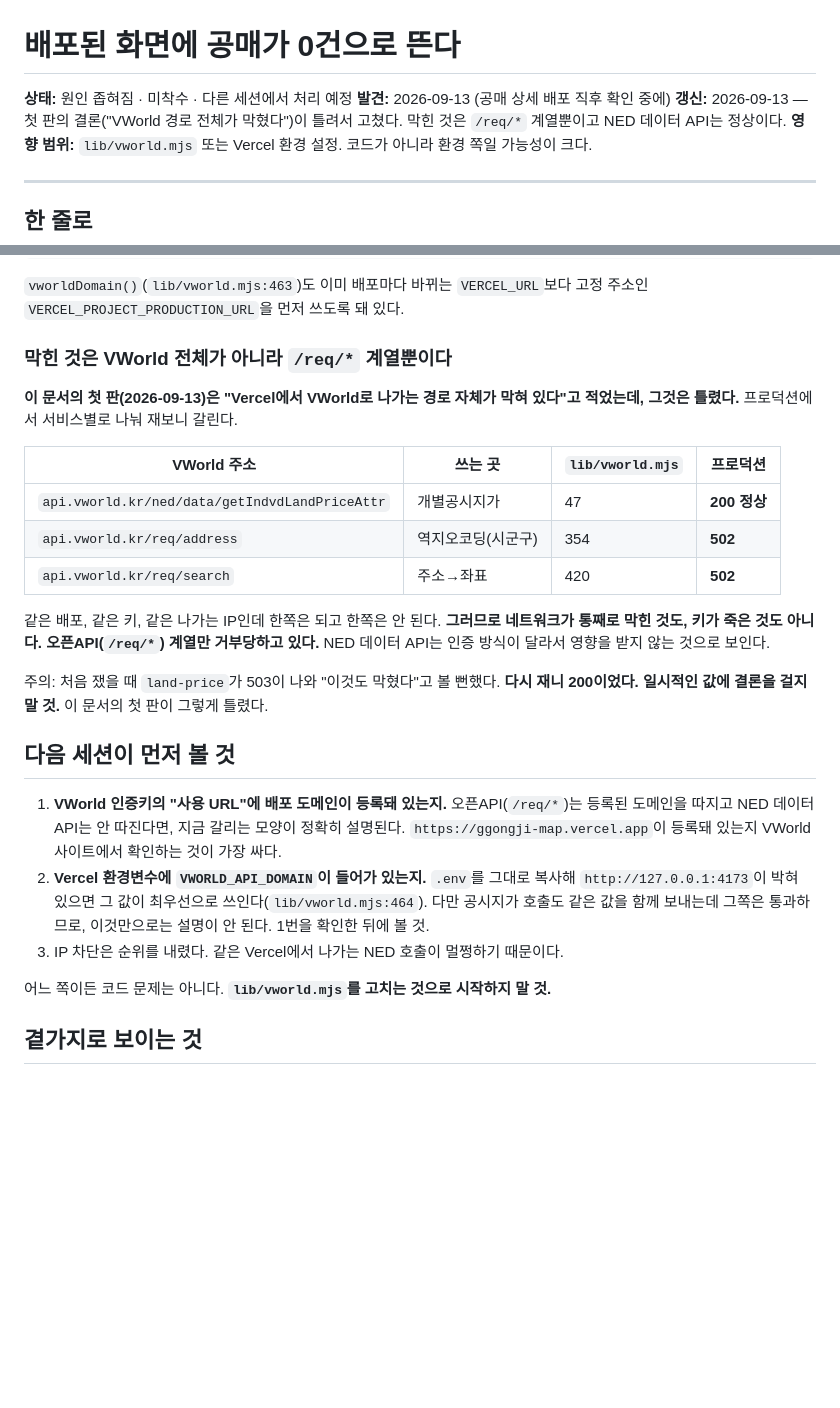
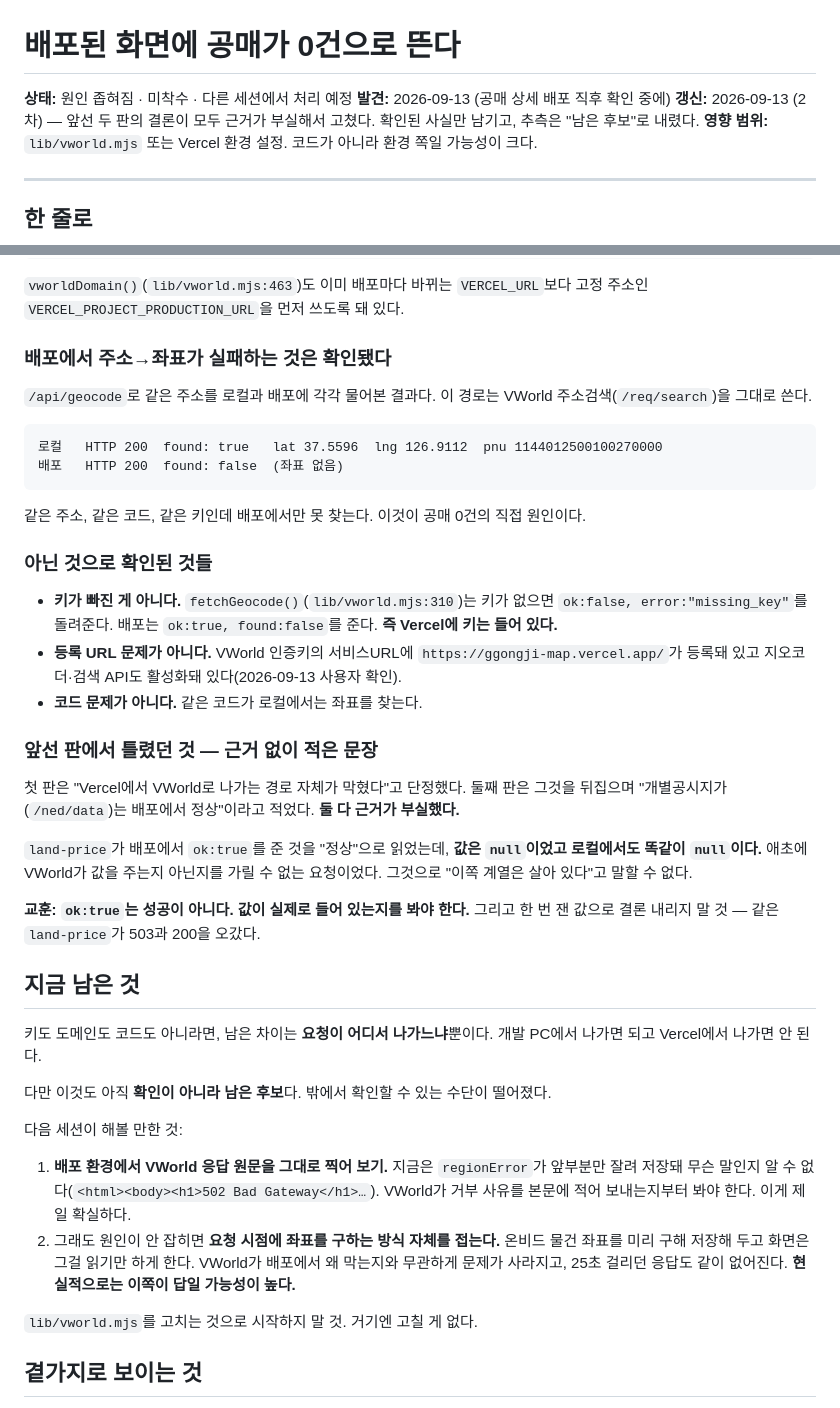
Before and after one commit to BYM117/ggongji-map, a Markdown page: docs/TODO-배포-공매-0건.md, 2 parts joined by grey strips. Rendered like a GitHub page; blank space fills up the shorter version.

Commit message:
배포 공매 0건 문서에서 근거 없이 쓴 결론을 걷어냈다
앞선 두 판이 각각 "VWorld 경로 전체가 막혔다", "공시지가 계열은 배포에서 정상"이라고
단정했는데 둘 다 근거가 부실했다. 두 번째는 land-price가 ok:true를 준 것을 성공으로
읽은 것인데, 값은 null이었고 로컬에서도 똑같이 null이다. VWorld가 값을 주는지 아닌지를
애초에 가릴 수 없는 요청으로 결론을 냈다.

확인된 것만 남겼다. /api/geocode로 같은 주소를 물으면 로컬은 좌표를 찾고 배포는 못 찾는다.
키는 Vercel에 들어 있다(없으면 missing_key가 나오는데 그게 아니다). 등록 URL도 정상이다.
코드도 아니다. 남은 차이는 요청이 어디서 나가느냐인데, 이건 확인이 아니라 후보로 적었다.

실질적인 해법으로 좌표를 미리 구해 저장하는 쪽을 올렸다. VWorld가 배포에서 왜 막는지와
무관하게 문제가 사라지고, 25초 걸리던 응답도 같이 없어진다.

Co-Authored-By: Claude Opus 5 <noreply@anthropic.com>

````diff
--- a/docs/TODO-배포-공매-0건.md
+++ b/docs/TODO-배포-공매-0건.md
@@ -2,8 +2,8 @@
 
 **상태:** 원인 좁혀짐 · 미착수 · 다른 세션에서 처리 예정
 **발견:** 2026-09-13 (공매 상세 배포 직후 확인 중에)
-**갱신:** 2026-09-13 — 첫 판의 결론("VWorld 경로 전체가 막혔다")이 틀려서 고쳤다.
-막힌 것은 `/req/*` 계열뿐이고 NED 데이터 API는 정상이다.
+**갱신:** 2026-09-13 (2차) — 앞선 두 판의 결론이 모두 근거가 부실해서 고쳤다.
+확인된 사실만 남기고, 추측은 "남은 후보"로 내렸다.
 **영향 범위:** `lib/vworld.mjs` 또는 Vercel 환경 설정. 코드가 아니라 환경 쪽일 가능성이 크다.
 
 ---
@@ -49,36 +49,57 @@ https://ggongji-map-abc123.vercel.app   200 OK
 `vworldDomain()`(`lib/vworld.mjs:463`)도 이미 배포마다 바뀌는 `VERCEL_URL`보다
 고정 주소인 `VERCEL_PROJECT_PRODUCTION_URL`을 먼저 쓰도록 돼 있다.
 
-### 막힌 것은 VWorld 전체가 아니라 `/req/*` 계열뿐이다
+### 배포에서 주소→좌표가 실패하는 것은 확인됐다
 
-**이 문서의 첫 판(2026-09-13)은 "Vercel에서 VWorld로 나가는 경로 자체가 막혀 있다"고
-적었는데, 그것은 틀렸다.** 프로덕션에서 서비스별로 나눠 재보니 갈린다.
+`/api/geocode`로 같은 주소를 로컬과 배포에 각각 물어본 결과다. 이 경로는 VWorld
+주소검색(`/req/search`)을 그대로 쓴다.
 
-| VWorld 주소 | 쓰는 곳 | `lib/vworld.mjs` | 프로덕션 |
-|---|---|---|---|
-| `api.vworld.kr/ned/data/getIndvdLandPriceAttr` | 개별공시지가 | 47 | **200 정상** |
-| `api.vworld.kr/req/address` | 역지오코딩(시군구) | 354 | **502** |
-| `api.vworld.kr/req/search` | 주소→좌표 | 420 | **502** |
+```
+로컬   HTTP 200  found: true   lat 37.5596  lng 126.9112  pnu 1144012500100270000
+배포   HTTP 200  found: false  (좌표 없음)
+```
 
-같은 배포, 같은 키, 같은 나가는 IP인데 한쪽은 되고 한쪽은 안 된다.
-**그러므로 네트워크가 통째로 막힌 것도, 키가 죽은 것도 아니다. 오픈API(`/req/*`) 계열만
-거부당하고 있다.** NED 데이터 API는 인증 방식이 달라서 영향을 받지 않는 것으로 보인다.
+같은 주소, 같은 코드, 같은 키인데 배포에서만 못 찾는다. 이것이 공매 0건의 직접 원인이다.
 
-주의: 처음 쟀을 때 `land-price`가 503이 나와 "이것도 막혔다"고 볼 뻔했다.
-**다시 재니 200이었다. 일시적인 값에 결론을 걸지 말 것.** 이 문서의 첫 판이 그렇게 틀렸다.
+### 아닌 것으로 확인된 것들
 
-## 다음 세션이 먼저 볼 것
+- **키가 빠진 게 아니다.** `fetchGeocode()`(`lib/vworld.mjs:310`)는 키가 없으면
+  `ok:false, error:"missing_key"`를 돌려준다. 배포는 `ok:true, found:false`를 준다.
+  **즉 Vercel에 키는 들어 있다.**
+- **등록 URL 문제가 아니다.** VWorld 인증키의 서비스URL에 `https://ggongji-map.vercel.app/`가
+  등록돼 있고 지오코더·검색 API도 활성화돼 있다(2026-09-13 사용자 확인).
+- **코드 문제가 아니다.** 같은 코드가 로컬에서는 좌표를 찾는다.
 
-1. **VWorld 인증키의 "사용 URL"에 배포 도메인이 등록돼 있는지.** 오픈API(`/req/*`)는
-   등록된 도메인을 따지고 NED 데이터 API는 안 따진다면, 지금 갈리는 모양이 정확히 설명된다.
-   `https://ggongji-map.vercel.app`이 등록돼 있는지 VWorld 사이트에서 확인하는 것이 가장 싸다.
-2. **Vercel 환경변수에 `VWORLD_API_DOMAIN`이 들어가 있는지.** `.env`를 그대로 복사해
-   `http://127.0.0.1:4173`이 박혀 있으면 그 값이 최우선으로 쓰인다(`lib/vworld.mjs:464`).
-   다만 공시지가 호출도 같은 값을 함께 보내는데 그쪽은 통과하므로, 이것만으로는 설명이 안 된다.
-   1번을 확인한 뒤에 볼 것.
-3. IP 차단은 순위를 내렸다. 같은 Vercel에서 나가는 NED 호출이 멀쩡하기 때문이다.
+### 앞선 판에서 틀렸던 것 — 근거 없이 적은 문장
 
-어느 쪽이든 코드 문제는 아니다. **`lib/vworld.mjs`를 고치는 것으로 시작하지 말 것.**
+첫 판은 "Vercel에서 VWorld로 나가는 경로 자체가 막혔다"고 단정했다. 둘째 판은 그것을
+뒤집으며 "개별공시지가(`/ned/data`)는 배포에서 정상"이라고 적었다. **둘 다 근거가 부실했다.**
+
+`land-price`가 배포에서 `ok:true`를 준 것을 "정상"으로 읽었는데, **값은 `null`이었고
+로컬에서도 똑같이 `null`이다.** 애초에 VWorld가 값을 주는지 아닌지를 가릴 수 없는 요청이었다.
+그것으로 "이쪽 계열은 살아 있다"고 말할 수 없다.
+
+**교훈: `ok:true`는 성공이 아니다. 값이 실제로 들어 있는지를 봐야 한다.**
+그리고 한 번 잰 값으로 결론 내리지 말 것 — 같은 `land-price`가 503과 200을 오갔다.
+
+## 지금 남은 것
+
+키도 도메인도 코드도 아니라면, 남은 차이는 **요청이 어디서 나가느냐**뿐이다.
+개발 PC에서 나가면 되고 Vercel에서 나가면 안 된다.
+
+다만 이것도 아직 **확인이 아니라 남은 후보**다. 밖에서 확인할 수 있는 수단이 떨어졌다.
+
+다음 세션이 해볼 만한 것:
+
+1. **배포 환경에서 VWorld 응답 원문을 그대로 찍어 보기.** 지금은 `regionError`가 앞부분만
+   잘려 저장돼 무슨 말인지 알 수 없다(`<html><body><h1>502 Bad Gateway</h1>…`).
+   VWorld가 거부 사유를 본문에 적어 보내는지부터 봐야 한다. 이게 제일 확실하다.
+2. 그래도 원인이 안 잡히면 **요청 시점에 좌표를 구하는 방식 자체를 접는다.**
+   온비드 물건 좌표를 미리 구해 저장해 두고 화면은 그걸 읽기만 하게 한다.
+   VWorld가 배포에서 왜 막는지와 무관하게 문제가 사라지고, 25초 걸리던 응답도 같이 없어진다.
+   **현실적으로는 이쪽이 답일 가능성이 높다.**
+
+`lib/vworld.mjs`를 고치는 것으로 시작하지 말 것. 거기엔 고칠 게 없다.
 
 ## 곁가지로 보이는 것
 
````
